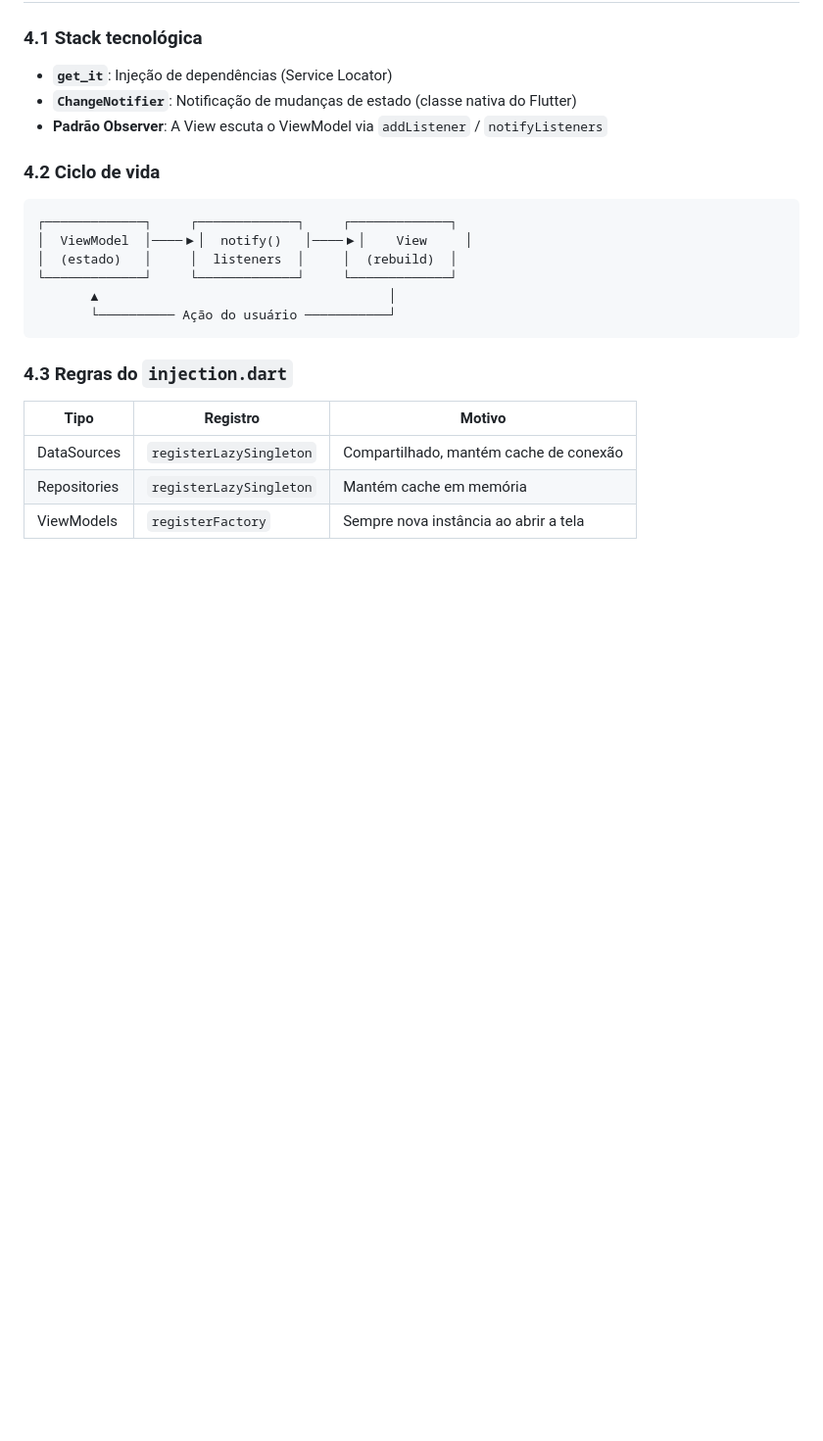
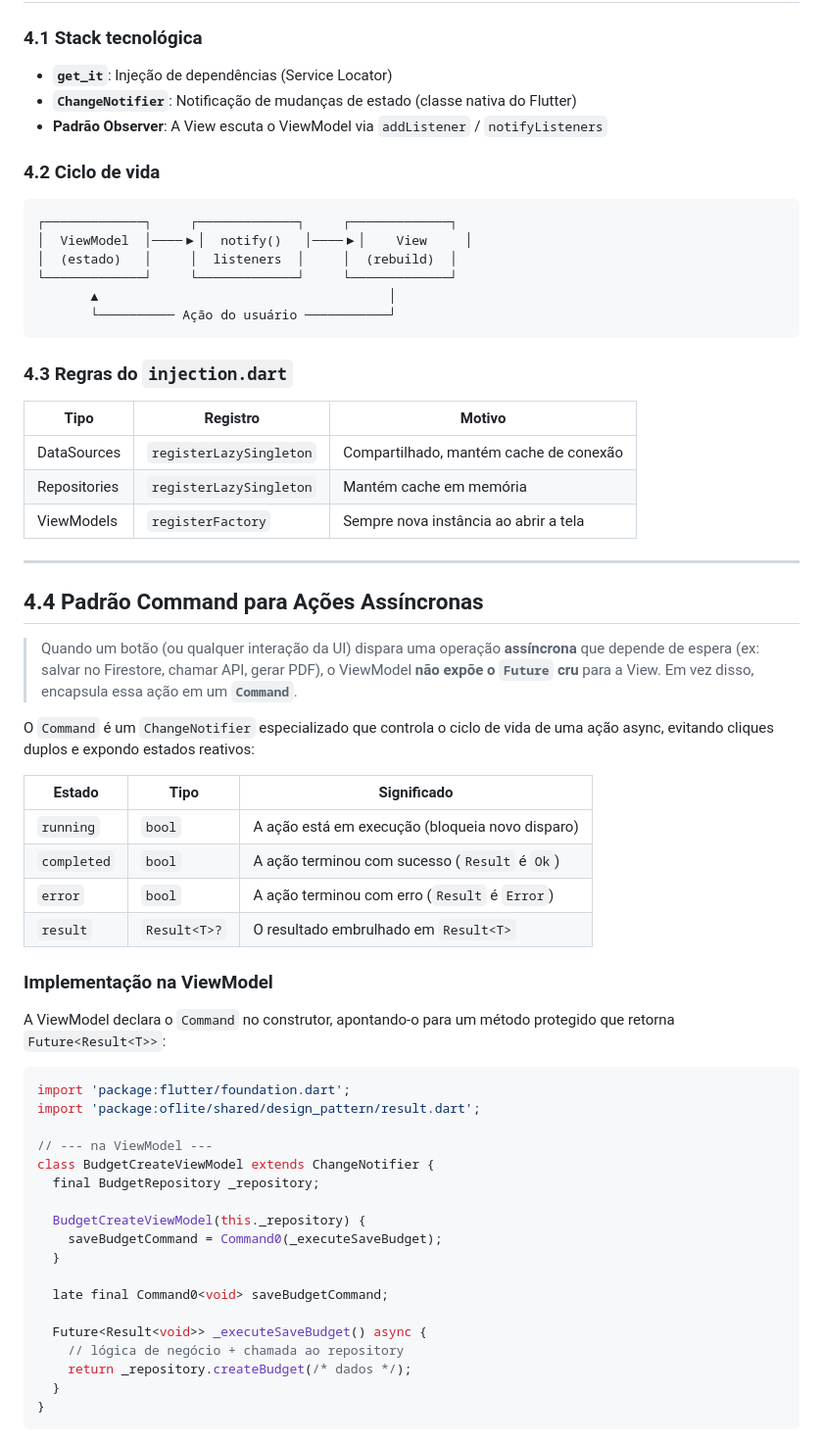
Before and after one commit to brdacon1/budget_flutter, a Markdown page: .pi/PROJECT_STRUCTURE.md, the part around one of its changes. Shown at 98% size. GitHub-like rendering; blank space fills up the shorter version.

````diff
--- a/.pi/PROJECT_STRUCTURE.md
+++ b/.pi/PROJECT_STRUCTURE.md
@@ -267,3 +267,44 @@ class BudgetRemoteDataSource {
 | DataSources | `registerLazySingleton` | Compartilhado, mantém cache de conexão |
 | Repositories | `registerLazySingleton` | Mantém cache em memória |
 | ViewModels | `registerFactory` | Sempre nova instância ao abrir a tela |
+
+---
+
+## 4.4 Padrão Command para Ações Assíncronas
+
+> Quando um botão (ou qualquer interação da UI) dispara uma operação **assíncrona** que depende de espera (ex: salvar no Firestore, chamar API, gerar PDF), o ViewModel **não expõe o `Future` cru** para a View. Em vez disso, encapsula essa ação em um **`Command`**.
+
+O `Command` é um `ChangeNotifier` especializado que controla o ciclo de vida de uma ação async, evitando cliques duplos e expondo estados reativos:
+
+| Estado | Tipo | Significado |
+|--------|------|-------------|
+| `running` | `bool` | A ação está em execução (bloqueia novo disparo) |
+| `completed` | `bool` | A ação terminou com sucesso (`Result` é `Ok`) |
+| `error` | `bool` | A ação terminou com erro (`Result` é `Error`) |
+| `result` | `Result<T>?` | O resultado embrulhado em `Result<T>` |
+
+### Implementação na ViewModel
+
+A ViewModel declara o `Command` no construtor, apontando-o para um método protegido que retorna `Future<Result<T>>`:
+
+```dart
+import 'package:flutter/foundation.dart';
+import 'package:oflite/shared/design_pattern/result.dart';
+
+// --- na ViewModel ---
+class BudgetCreateViewModel extends ChangeNotifier {
+  final BudgetRepository _repository;
+
+  BudgetCreateViewModel(this._repository) {
+    saveBudgetCommand = Command0(_executeSaveBudget);
+  }
+
+  late final Command0<void> saveBudgetCommand;
+
+  Future<Result<void>> _executeSaveBudget() async {
+    // lógica de negócio + chamada ao repository
+    return _repository.createBudget(/* dados */);
+  }
+}
+```
+
````
Also changed, not shown: other parts of .pi/PROJECT_STRUCTURE.md (+114 -0 lines).
